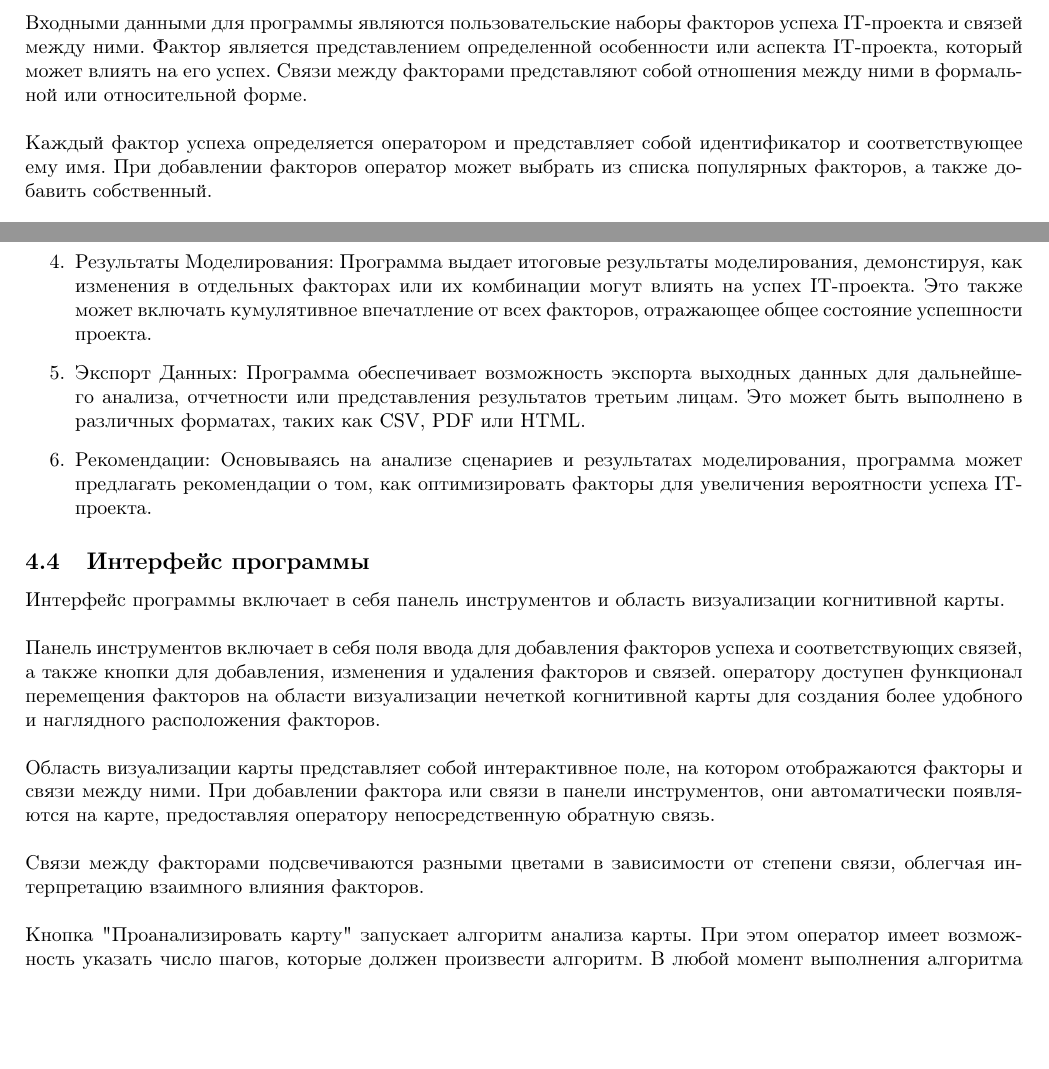
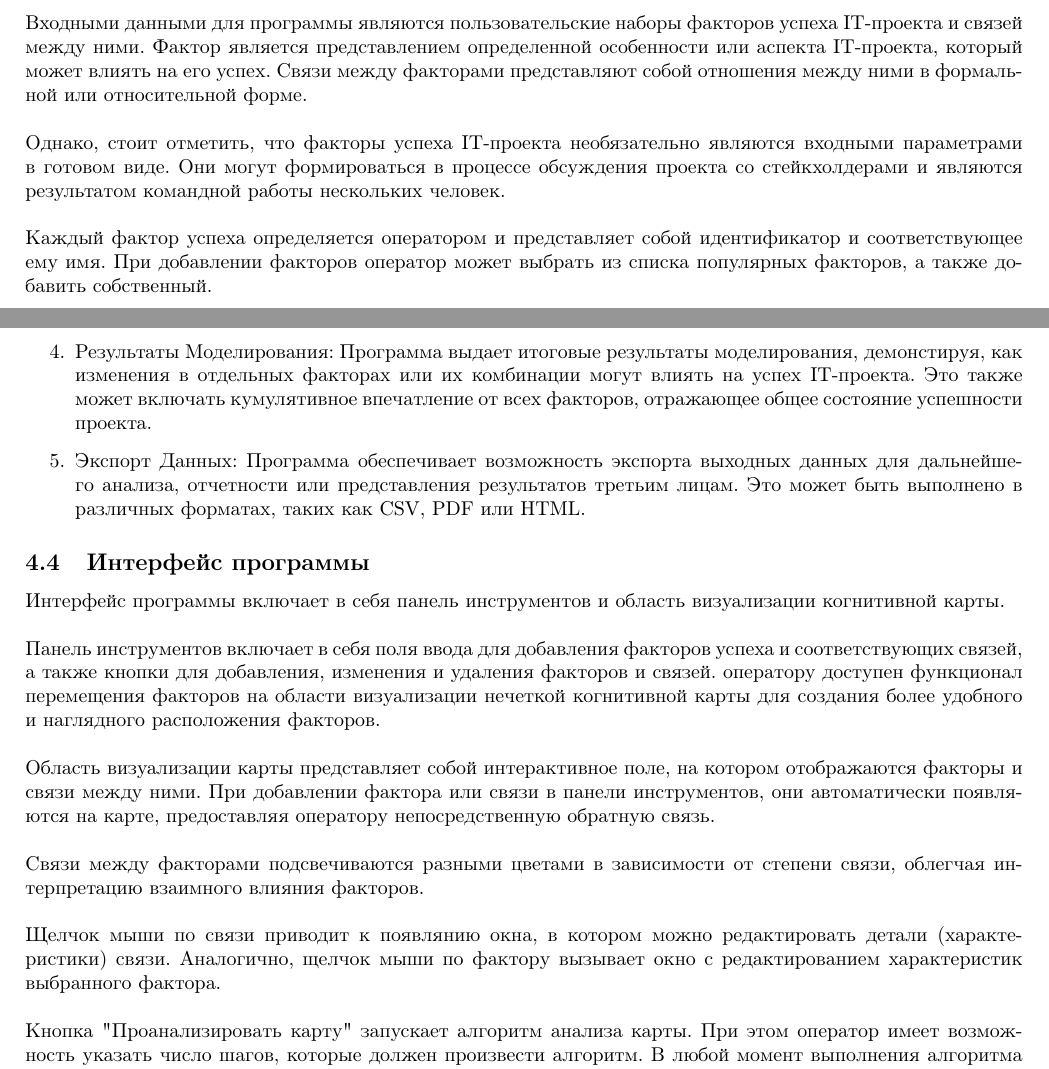
Before and after one commit to NikPeg/modeling_perception_success_factors, a LaTeX document (PZ.tex): two parts of pages 11 and 12 of 19, joined at a grey line, cut so that both start at the same text, the shorter picture padded with empty space. Compiled offline with pdfLaTeX.

Commit message:
Edit factors

```diff
--- a/PZ.tex
+++ b/PZ.tex
@@ -253,6 +253,8 @@
     \subsubsection{Входные данные}
     Входными данными для программы являются пользовательские наборы факторов успеха IT-проекта и связей между ними. Фактор является представлением определенной особенности или аспекта IT-проекта, который может влиять на его успех. Связи между факторами представляют собой отношения между ними в формальной или относительной форме.\\
     ~\\
+    Однако, стоит отметить, что факторы успеха IT-проекта необязательно являются входными параметрами в готовом виде. Они могут формироваться в процессе обсуждения проекта со стейкхолдерами и являются результатом командной работы нескольких человек.\\
+    ~\\
     Каждый фактор успеха определяется оператором и представляет собой идентификатор и соответствующее ему имя. При добавлении факторов оператор может выбрать из списка популярных факторов, а также добавить собственный.\\
     ~\\
     Связи между факторами определяются оператором с помощью выбора двух добавленных факторов и указания степени влияния. Они представляют собой кортеж из трех элементов: исходного фактора, конечного фактора и веса связи в неформальном виде.\\
@@ -266,7 +268,6 @@
         \item  Анализ Сценариев: Программа может выполнять анализ сценариев, изменяя наличие или влияние отдельных факторов, чтобы помочь оператору предсказать, как изменения в этих факторах могут повлиять на итоговый успех IT-проекта через влияние на другие факторы модели.
         \item  Результаты Моделирования: Программа выдает итоговые результаты моделирования, демонстируя, как изменения в отдельных факторах или их комбинации могут влиять на успех IT-проекта. Это также может включать кумулятивное впечатление от всех факторов, отражающее общее состояние успешности проекта.
         \item  Экспорт Данных: Программа обеспечивает возможность экспорта выходных данных для дальнейшего анализа, отчетности или представления результатов третьим лицам. Это может быть выполнено в различных форматах, таких как CSV, PDF или HTML.
-        \item  Рекомендации: Основываясь на анализе сценариев и результатах моделирования, программа может предлагать рекомендации о том, как оптимизировать факторы для увеличения вероятности успеха IT-проекта.
     \end{enumerate}
     \subsection {Интерфейс программы}
     Интерфейс программы включает в себя панель инструментов и область визуализации когнитивной карты.\\
@@ -276,6 +277,8 @@
     Область визуализации карты представляет собой интерактивное поле, на котором отображаются факторы и связи между ними. При добавлении фактора или связи в панели инструментов, они автоматически появляются на карте, предоставляя оператору непосредственную обратную связь.\\
     ~\\
     Связи между факторами подсвечиваются разными цветами в зависимости от степени связи, облегчая интерпретацию взаимного влияния факторов.\\
+    ~\\
+    Щелчок мыши по связи приводит к появлянию окна, в котором можно редактировать детали (характеристики) связи. Аналогично, щелчок мыши по фактору вызывает окно с редактированием характеристик выбранного фактора.\\
     ~\\
     Кнопка "{}Проанализировать карту"{} запускает алгоритм анализа карты. При этом оператор имеет возможность указать число шагов, которые должен произвести алгоритм. В любой момент выполнения алгоритма анализа оператор может остановить его работу посредством кнопки "{}Стоп"{}.\\
     ~\\
```
Also changed, not shown: out/PZ.pdf, 4 other files.
